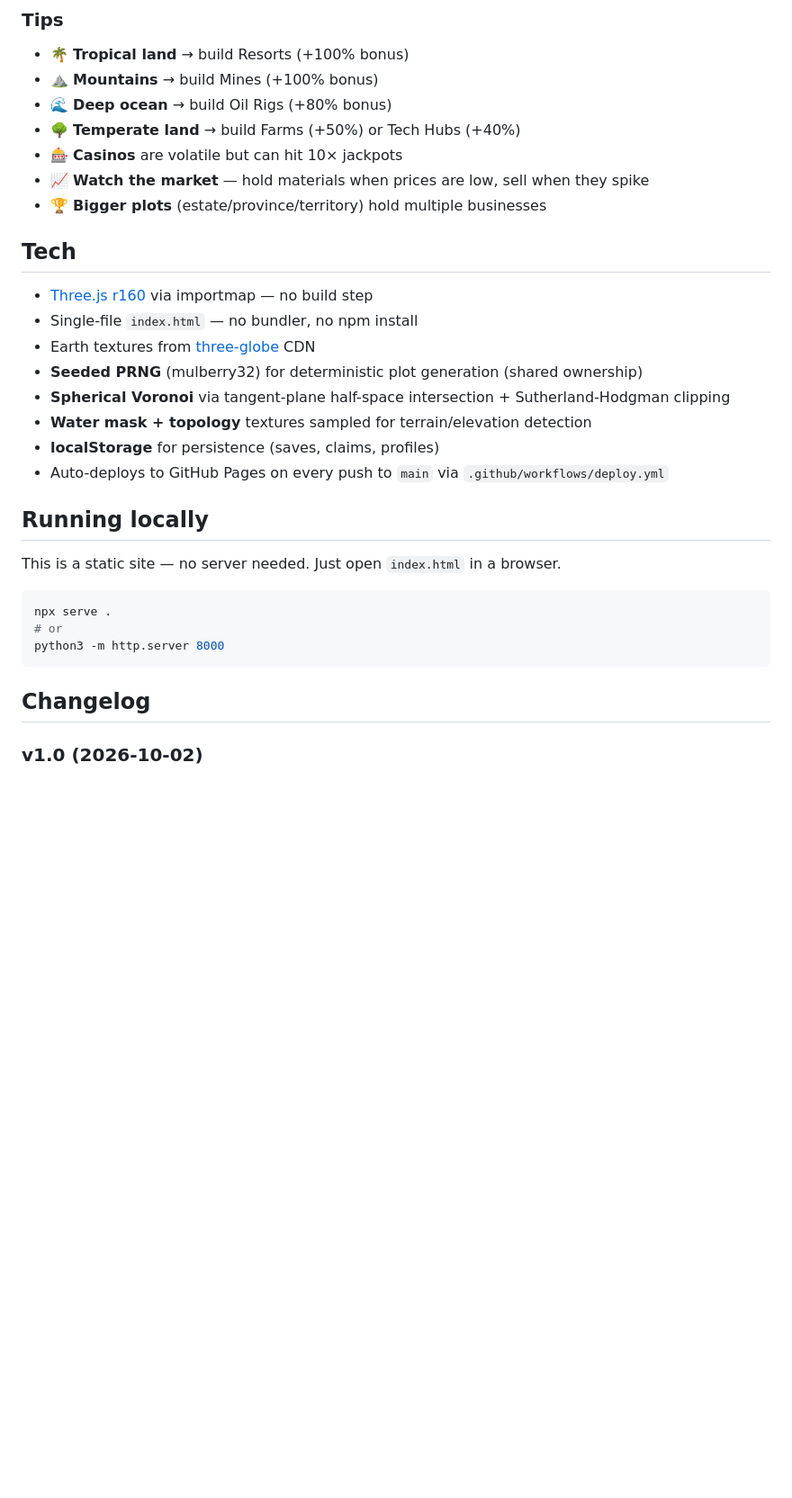
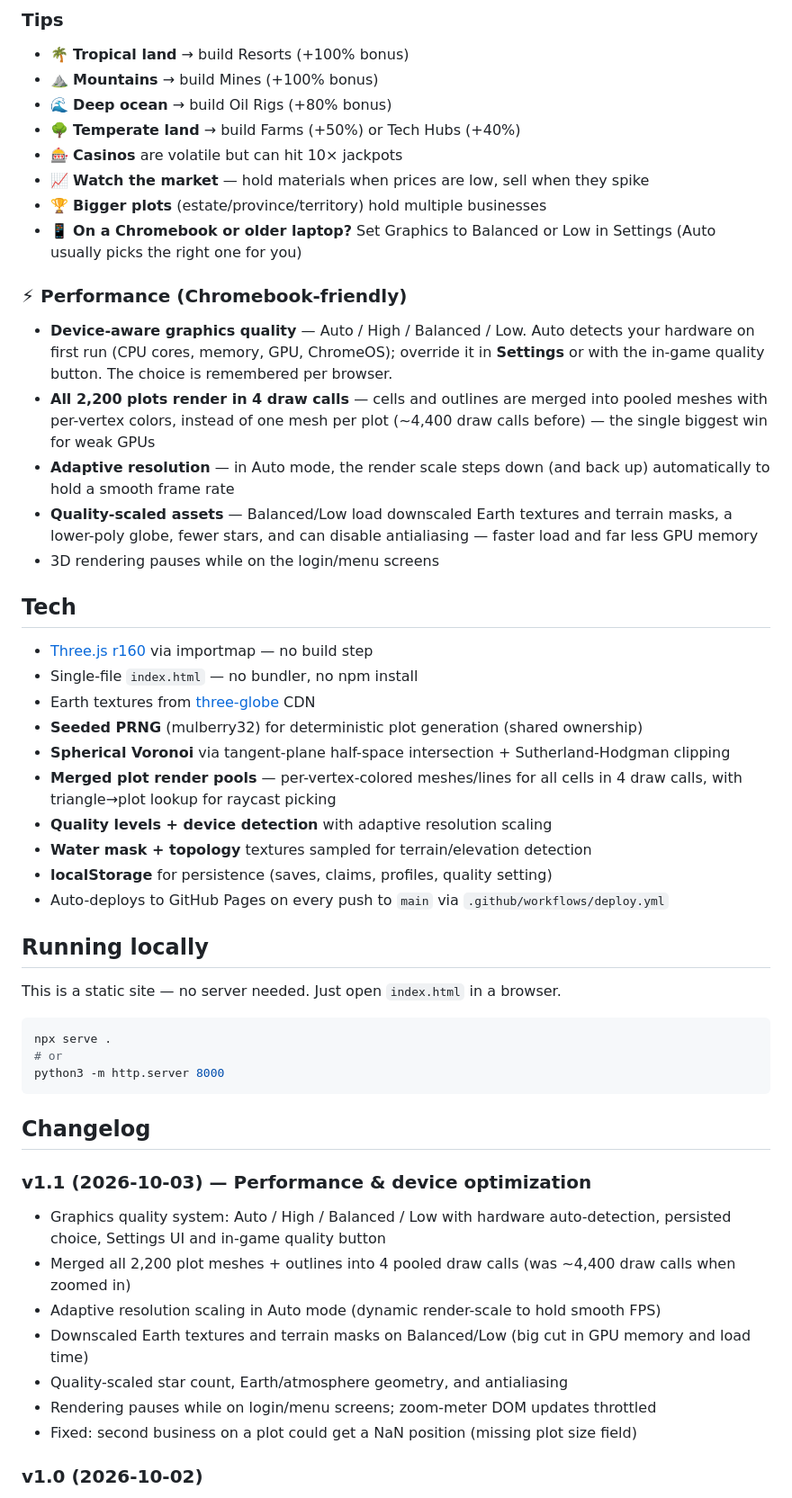
Before and after one commit to TheGeneral4757/Open-World-Fork, a Markdown page: README.md, the part around the change. Shown at 90% size. Rendered like a GitHub page; blank space fills up the shorter version.

Commit message:
Document performance/quality features and v1.1 changelog

````diff
--- a/README.md
+++ b/README.md
@@ -93,6 +93,14 @@ An interactive 3D Earth strategy game — claim land, build businesses, produce
 - 🎰 **Casinos** are volatile but can hit 10× jackpots
 - 📈 **Watch the market** — hold materials when prices are low, sell when they spike
 - 🏆 **Bigger plots** (estate/province/territory) hold multiple businesses
+- 📱 **On a Chromebook or older laptop?** Set Graphics to Balanced or Low in Settings (Auto usually picks the right one for you)
+
+### ⚡ Performance (Chromebook-friendly)
+- **Device-aware graphics quality** — Auto / High / Balanced / Low. Auto detects your hardware on first run (CPU cores, memory, GPU, ChromeOS); override it in **Settings** or with the in-game quality button. The choice is remembered per browser.
+- **All 2,200 plots render in 4 draw calls** — cells and outlines are merged into pooled meshes with per-vertex colors, instead of one mesh per plot (~4,400 draw calls before) — the single biggest win for weak GPUs
+- **Adaptive resolution** — in Auto mode, the render scale steps down (and back up) automatically to hold a smooth frame rate
+- **Quality-scaled assets** — Balanced/Low load downscaled Earth textures and terrain masks, a lower-poly globe, fewer stars, and can disable antialiasing — faster load and far less GPU memory
+- 3D rendering pauses while on the login/menu screens
 
 ## Tech
 
@@ -101,8 +109,10 @@ An interactive 3D Earth strategy game — claim land, build businesses, produce
 - Earth textures from [three-globe](https://github.com/vasturiano/three-globe) CDN
 - **Seeded PRNG** (mulberry32) for deterministic plot generation (shared ownership)
 - **Spherical Voronoi** via tangent-plane half-space intersection + Sutherland-Hodgman clipping
+- **Merged plot render pools** — per-vertex-colored meshes/lines for all cells in 4 draw calls, with triangle→plot lookup for raycast picking
+- **Quality levels + device detection** with adaptive resolution scaling
 - **Water mask + topology** textures sampled for terrain/elevation detection
-- **localStorage** for persistence (saves, claims, profiles)
+- **localStorage** for persistence (saves, claims, profiles, quality setting)
 - Auto-deploys to GitHub Pages on every push to `main` via `.github/workflows/deploy.yml`
 
 ## Running locally
@@ -116,6 +126,15 @@ python3 -m http.server 8000
 ```
 
 ## Changelog
+
+### v1.1 (2026-10-03) — Performance & device optimization
+- Graphics quality system: Auto / High / Balanced / Low with hardware auto-detection, persisted choice, Settings UI and in-game quality button
+- Merged all 2,200 plot meshes + outlines into 4 pooled draw calls (was ~4,400 draw calls when zoomed in)
+- Adaptive resolution scaling in Auto mode (dynamic render-scale to hold smooth FPS)
+- Downscaled Earth textures and terrain masks on Balanced/Low (big cut in GPU memory and load time)
+- Quality-scaled star count, Earth/atmosphere geometry, and antialiasing
+- Rendering pauses while on login/menu screens; zoom-meter DOM updates throttled
+- Fixed: second business on a plot could get a NaN position (missing plot size field)
 
 ### v1.0 (2026-10-02)
 - 3D Earth with Voronoi plot tessellation (2,200 non-overlapping cells)
````
